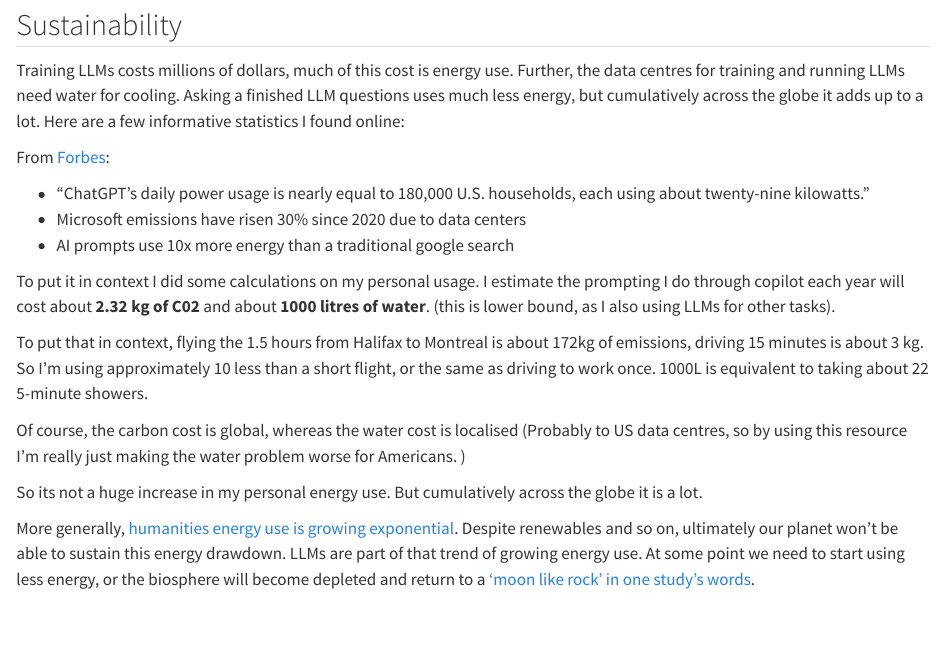
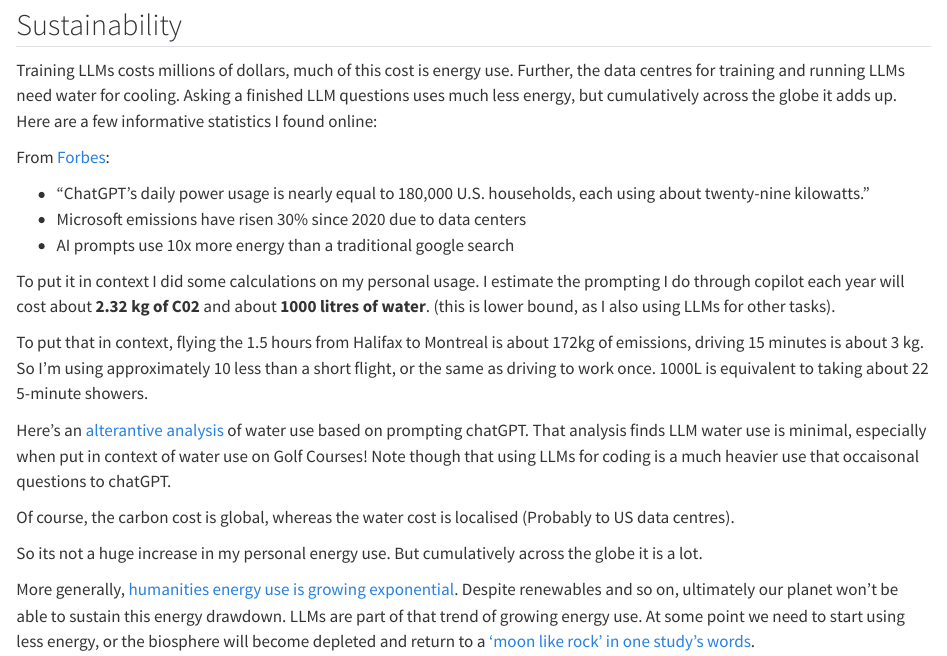
Before and after one commit to cbrown5/AI-assistants-for-scientific-coding, a Quarto document (13-ethics-copyright.qmd): the page in a window 1100 px wide, from 590 px down. Rendered offline with R 4.5, knitr and Pandoc in place of Quarto, with nearby package versions.

Commit message:
update environmental costs page

```diff
--- a/13-ethics-copyright.qmd
+++ b/13-ethics-copyright.qmd
@@ -24,7 +24,7 @@ I think the upshot is using it deliberatley and being careful not to replace you
 ## Sustainability
 
 Training LLMs costs millions of dollars, much of this cost is energy use. Further, the data centres for training and running LLMs need water for cooling.
-Asking a finished LLM questions uses much less energy, but cumulatively across the globe it adds up to a lot. Here are a few informative statistics I found online:
+Asking a finished LLM questions uses much less energy, but cumulatively across the globe it adds up. Here are a few informative statistics I found online:
 
 From [Forbes](https://www.forbes.com/sites/cindygordon/2024/03/12/chatgpt-and-generative-ai-innovations-are-creating-sustainability-havoc/):
 
@@ -36,7 +36,9 @@ To put it in context I did some calculations on my personal usage. I estimate th
 
 To put that in context, flying the 1.5 hours from Halifax to Montreal is about 172kg of emissions, driving 15 minutes is about 3 kg. So I'm using approximately 10 less than a short flight, or the same as driving to work once. 1000L is equivalent to taking about 22 5-minute showers.
 
-Of course, the carbon cost is global, whereas the water cost is localised (Probably to US data centres, so by using this resource I'm really just making the water problem worse for Americans. )
+Here's an [alterantive analysis](https://andymasley.substack.com/p/the-ai-water-issue-is-fake) of water use based on prompting chatGPT. That analysis finds LLM water use is minimal, especially when put in context of water use on Golf Courses! Note though that using LLMs for coding is a much heavier use that occaisonal questions to chatGPT.
+
+Of course, the carbon cost is global, whereas the water cost is localised (Probably to US data centres).
 
 So its not a huge increase in my personal energy use. But cumulatively across the globe it is a lot.
 
```
Also changed, not shown: .quarto/cites/index.json, docs/search.json, readme.md, 3 other files.
